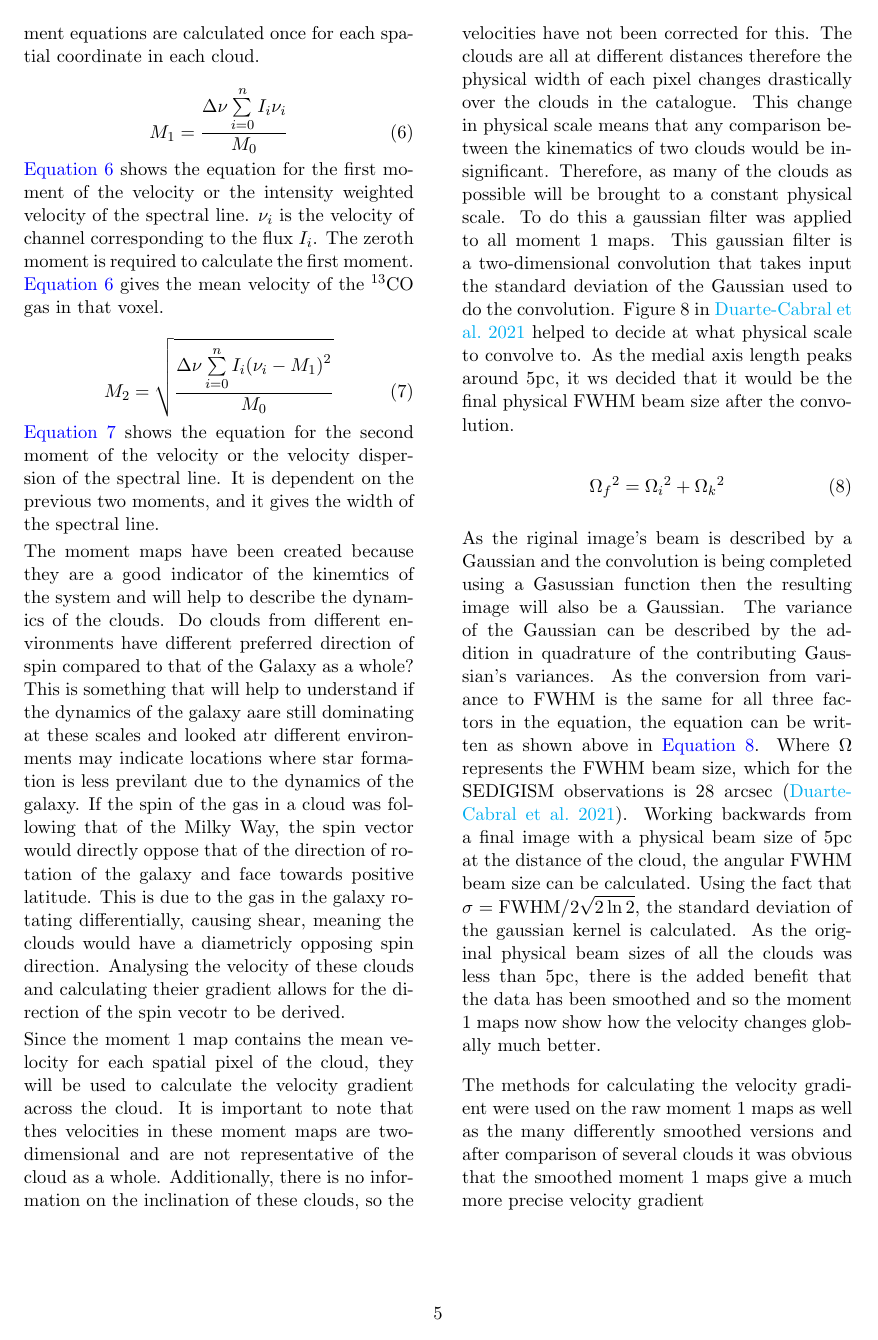
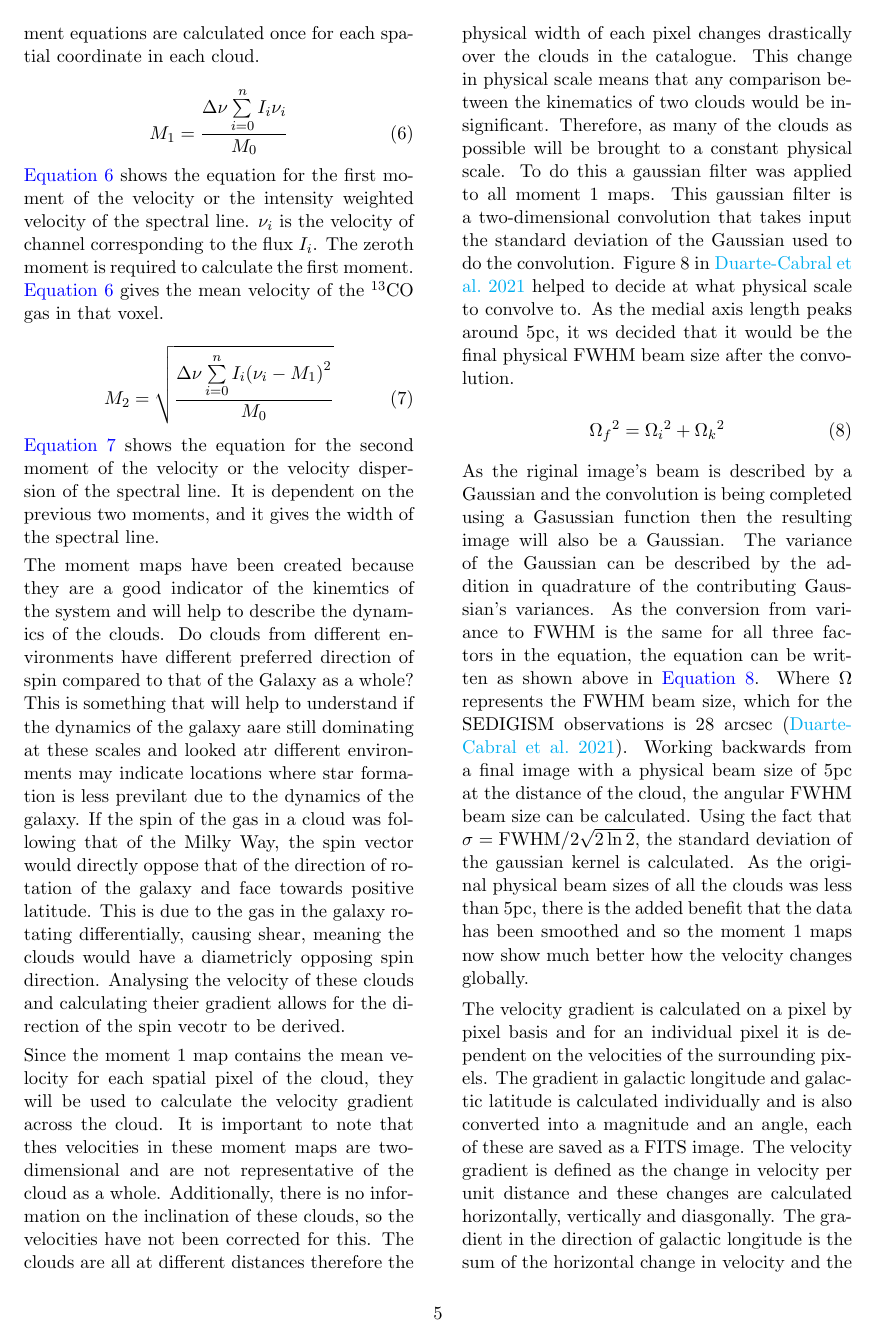
Before and after one commit to Huw-Riley/9_month_review, a LaTeX paper (lit_review.tex): page 5 of 6 before the commit and page 5 of 7 after it. The pictures show the PDF file lit_review.pdf that the author committed with the source.

Commit message:
Insertion of moment map. Discussion on the method for gradient calculation.

```diff
--- a/lit_review.tex
+++ b/lit_review.tex
@@ -206,11 +210,22 @@ Overall scientific questions.
   \tag{8}
 \end{equation}
 
-\par\noindent As the riginal image's beam is described by a Gaussian and the convolution is being completed using a Gasussian function then the resulting image will also be a Gaussian. The variance of the Gaussian can be described by the addition in quadrature of the contributing Gaussian's variances. As the conversion from variance to FWHM is the same for all three factors in the equation, the equation can be written as shown above in \autoref{eq:8}. Where $\Omega$ represents the FWHM beam size, which for the SEDIGISM observations is 28 arcsec \parencite{SEDIGISM_ana}. Working backwards from a final image with a physical beam size of 5pc at the distance of the cloud, the angular FWHM beam size can be calculated. Using the fact that $\sigma = \text{FWHM} / 2\sqrt{2\ln{2}}$, the standard deviation of the gaussian kernel is calculated. As the original physical beam sizes of all the clouds was less than 5pc, there is the added benefit that the data has been smoothed and so the moment 1 maps now show how the velocity changes globally much better.
+\par\noindent As the riginal image's beam is described by a Gaussian and the convolution is being completed using a Gasussian function then the resulting image will also be a Gaussian. The variance of the Gaussian can be described by the addition in quadrature of the contributing Gaussian's variances. As the conversion from variance to FWHM is the same for all three factors in the equation, the equation can be written as shown above in \autoref{eq:8}. Where $\Omega$ represents the FWHM beam size, which for the SEDIGISM observations is 28 arcsec \parencite{SEDIGISM_ana}. Working backwards from a final image with a physical beam size of 5pc at the distance of the cloud, the angular FWHM beam size can be calculated. Using the fact that $\sigma = \text{FWHM} / 2\sqrt{2\ln{2}}$, the standard deviation of the gaussian kernel is calculated. As the original physical beam sizes of all the clouds was less than 5pc, there is the added benefit that the data has been smoothed and so the moment 1 maps now show much better how the velocity changes globally.
 \smallskip
+\par\noindent The velocity gradient is calculated on a pixel by pixel basis and for an individual pixel it is dependent on the velocities of the surrounding pixels. The gradient in galactic longitude and galactic latitude is calculated individually and is also converted into a magnitude and an angle, each of these are saved as a FITS image. The velocity gradient is defined as the change in velocity per unit distance and these changes are calculated horizontally, vertically and diasgonally. The gradient in the direction of galactic longitude is the sum of the horizontal change in velocity and the horizontal components of the diagonal change in velocity. Typically, all surrounding pixels must be non-zero for the gradient to be calculated, but if the horizontal and vertical suyrrounding pixels are non-zero then they are used exclusively to calculate the velocity graident. The gradient in galactic longitude and latitude is positive for a gradient in the direction of positive galactic longitude and latitude. The angle is in degrees and is zero for positive latitude and increases clockwise towards negative galactic longitude. The methods for calculating the velocity gradient were used on the raw moment 1 maps as well as the many differently smoothed versions and after comparison of several clouds it was obvious that the smoothed moment 1 maps give a much more precise velocity gradient.
+
+\end{multicols}
+
+\begin{figure}[H]
+    \includegraphics[width=\textwidth]{cloud_4107_m1.png}
+    \caption{The velocity gradient direction is shown by the yellow arrow and the spin vector is shown by the green arrow. The colourmap behind the gradient is of cloud 4107 from the SEDIGISM catalogue.\label{fig:1}}
+    \vspace{-0.7em}
+\end{figure}
+
+\begin{multicols}{2}
+[]
+
 \par\noindent
-
-\par\noindent The methods for calculating the velocity gradient were used on the raw moment 1 maps as well as the many differently smoothed versions and after comparison of several clouds it was obvious that the smoothed moment 1 maps give a much more precise velocity gradient
 
 % -----------------------------------------------
 
```
Also changed, not shown: Figures/cloud_4107_m1.png (added), lit_review.pdf, lit_review.tex (4 more changed lines), 2 other files.
